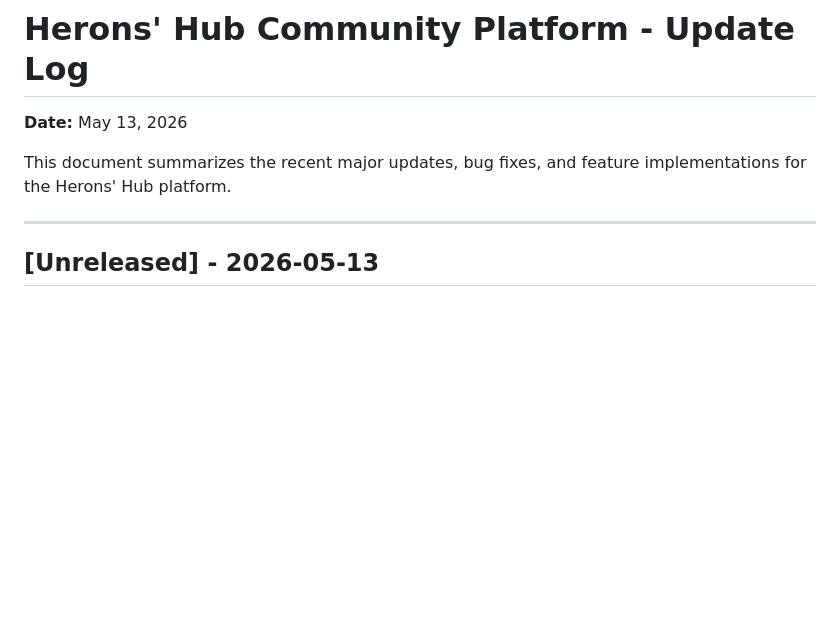
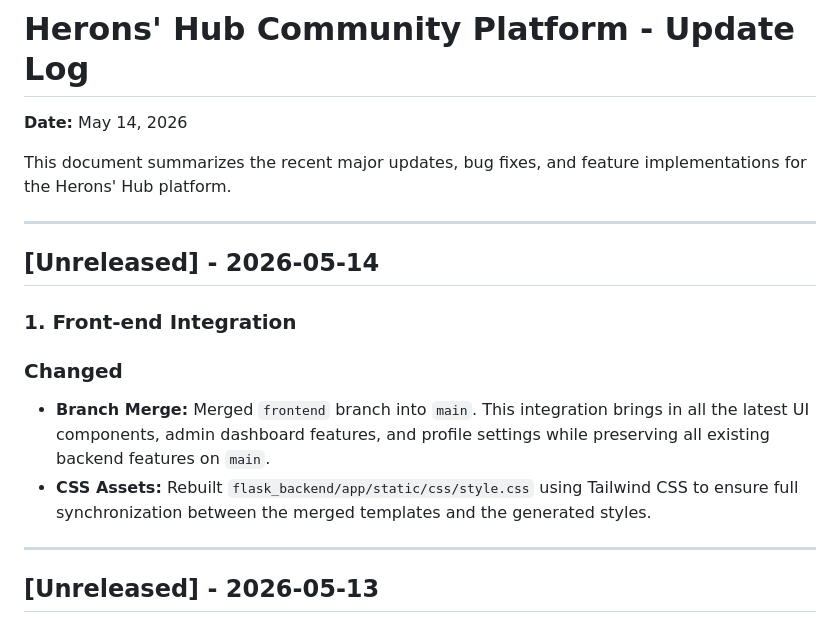
Before and after one commit to ZeroObjectivo/Intpt-Webdev, a Markdown page: Change_Log.md, the part around the change. Drawn GitHub-style; blank space fills up the shorter version.

Commit message:
Change Log

```diff
--- a/Change_Log.md
+++ b/Change_Log.md
@@ -1,7 +1,16 @@
 # Herons' Hub Community Platform - Update Log
-**Date:** May 13, 2026
+**Date:** May 14, 2026
 
 This document summarizes the recent major updates, bug fixes, and feature implementations for the Herons' Hub platform.
+
+---
+
+## [Unreleased] - 2026-05-14
+
+### 1. Front-end Integration
+### Changed
+- **Branch Merge:** Merged `frontend` branch into `main`. This integration brings in all the latest UI components, admin dashboard features, and profile settings while preserving all existing backend features on `main`.
+- **CSS Assets:** Rebuilt `flask_backend/app/static/css/style.css` using Tailwind CSS to ensure full synchronization between the merged templates and the generated styles.
 
 ---
 
```
